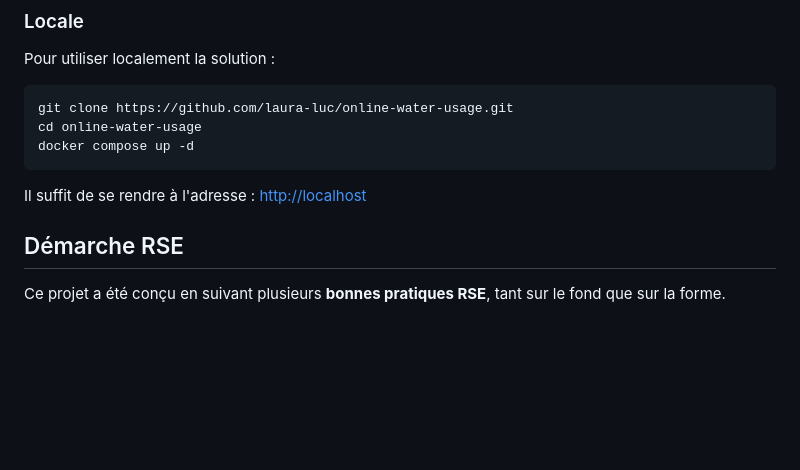
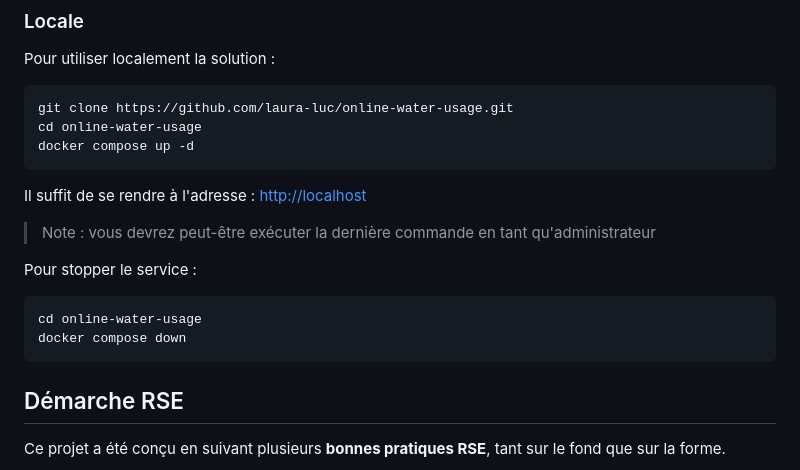
Before and after one commit to laura-luc/online-water-usage, a Markdown page: README.md, the part around the change. Drawn GitHub-style; blank space fills up the shorter version.

Commit message:
Add stop instructions

````diff
--- a/README.md
+++ b/README.md
@@ -18,6 +18,14 @@ docker compose up -d
 ```
 
 Il suffit de se rendre à l'adresse : [http://localhost](http://localhost)
+
+> Note : vous devrez peut-être exécuter la dernière commande en tant qu'administrateur
+
+Pour stopper le service :
+```bash
+cd online-water-usage
+docker compose down
+```
 
 ##  Démarche RSE
 
````
